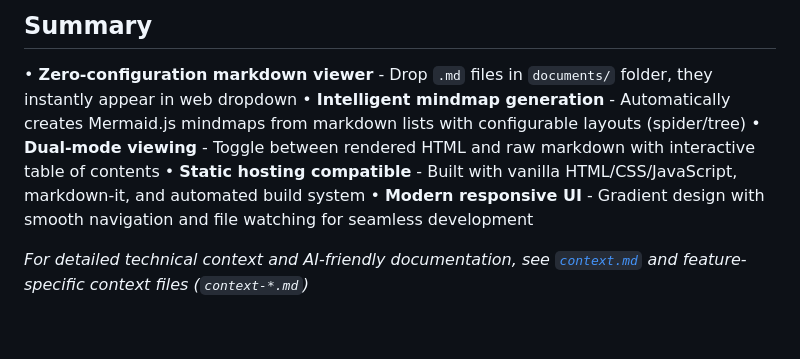
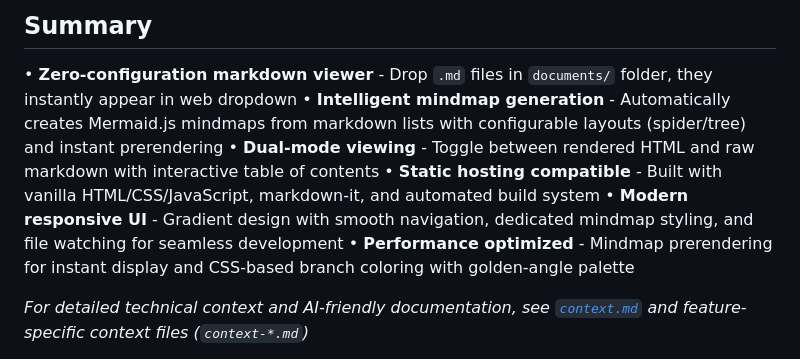
Before and after one commit to Siphon880gh/sop-reader, a Markdown page: README.md, the part around the change. Rendered like a GitHub page; blank space fills up the shorter version.

```diff
--- a/README.md
+++ b/README.md
@@ -10,10 +10,11 @@ By Weng (Weng Fei Fung)
 ## Summary
 
 • **Zero-configuration markdown viewer** - Drop `.md` files in `documents/` folder, they instantly appear in web dropdown
-• **Intelligent mindmap generation** - Automatically creates Mermaid.js mindmaps from markdown lists with configurable layouts (spider/tree)
+• **Intelligent mindmap generation** - Automatically creates Mermaid.js mindmaps from markdown lists with configurable layouts (spider/tree) and instant prerendering
 • **Dual-mode viewing** - Toggle between rendered HTML and raw markdown with interactive table of contents
 • **Static hosting compatible** - Built with vanilla HTML/CSS/JavaScript, markdown-it, and automated build system
-• **Modern responsive UI** - Gradient design with smooth navigation and file watching for seamless development
+• **Modern responsive UI** - Gradient design with smooth navigation, dedicated mindmap styling, and file watching for seamless development
+• **Performance optimized** - Mindmap prerendering for instant display and CSS-based branch coloring with golden-angle palette
 
 *For detailed technical context and AI-friendly documentation, see [`context.md`](context.md) and feature-specific context files (`context-*.md`)*
 
```
Also changed, not shown: context.md (+36 -27 lines).
